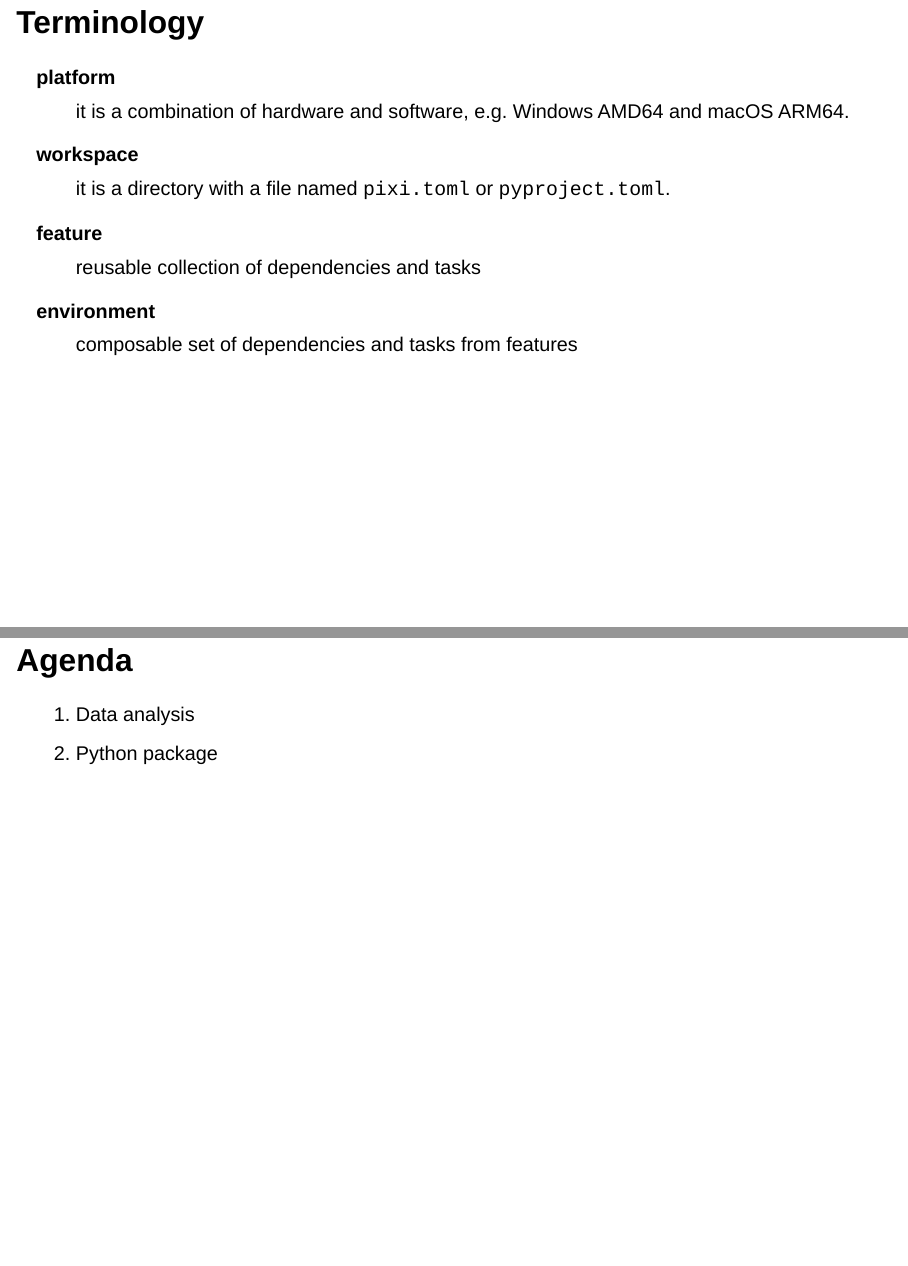
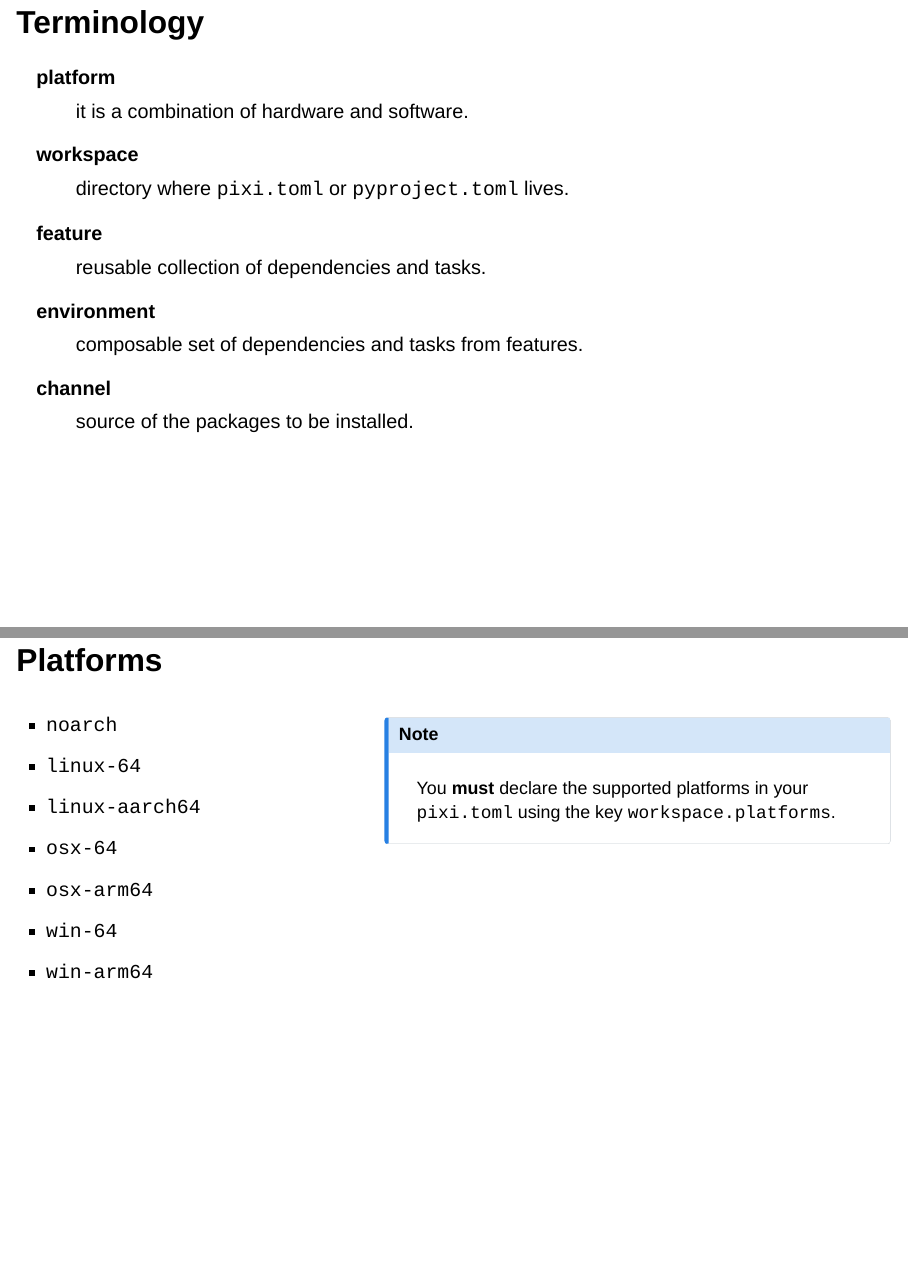
Before and after one commit to rgaiacs/scicoco-pixi, a Quarto document (index.qmd): pages 61 and 62 of 71 before the commit and pages 61 and 62 of 74 after it, joined at a grey line. Rendered offline with R 4.5, knitr and Pandoc in place of Quarto, with nearby package versions; drawn as Slidy slides in place of the format the file asks for.

Commit message:
Expand Python package example

```diff
--- a/index.qmd
+++ b/index.qmd
@@ -753,13 +753,34 @@
 ## Terminology
 
 platform
-: it is a combination of hardware and software, e.g. Windows AMD64 and macOS ARM64.
+: it is a combination of hardware and software.
 
 workspace
-: it is a directory with a file named `pixi.toml` or `pyproject.toml`.
+: directory where `pixi.toml` or `pyproject.toml` lives.
 
 feature
-: reusable collection of dependencies and tasks
+: reusable collection of dependencies and tasks.
 
 environment
-: composable set of dependencies and tasks from features
+: composable set of dependencies and tasks from features.
+
+channel
+: source of the packages to be installed.
+
+## Platforms
+
+::::: {.columns}
+
+:::: {.column width="40%"}
+- `noarch`
+- `linux-64`
+- `linux-aarch64`
+- `osx-64`
+- `osx-arm64`
+- `win-64`
+- `win-arm64`
+::::
+
+:::: {.column width="60%"}
+::: {.callout-note}
+You **must** declare the supported platforms in your `pixi.toml` using the key `workspace.platforms`.
```
Also changed, not shown: index.qmd (41 more changed lines).
